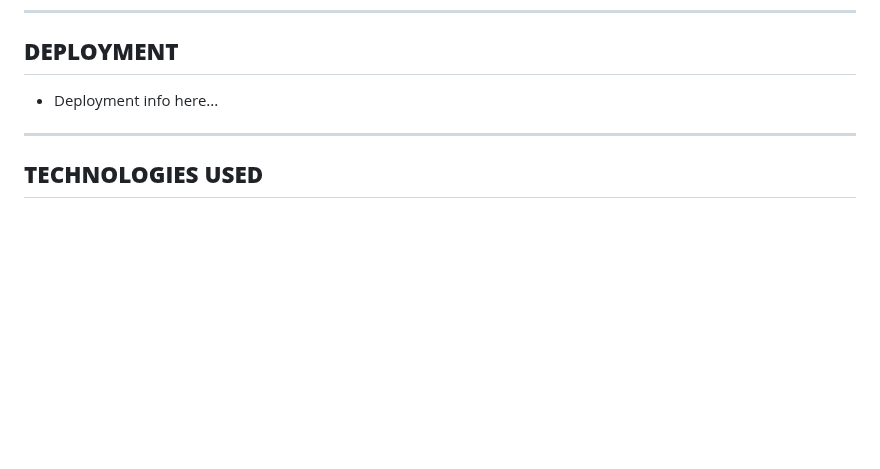
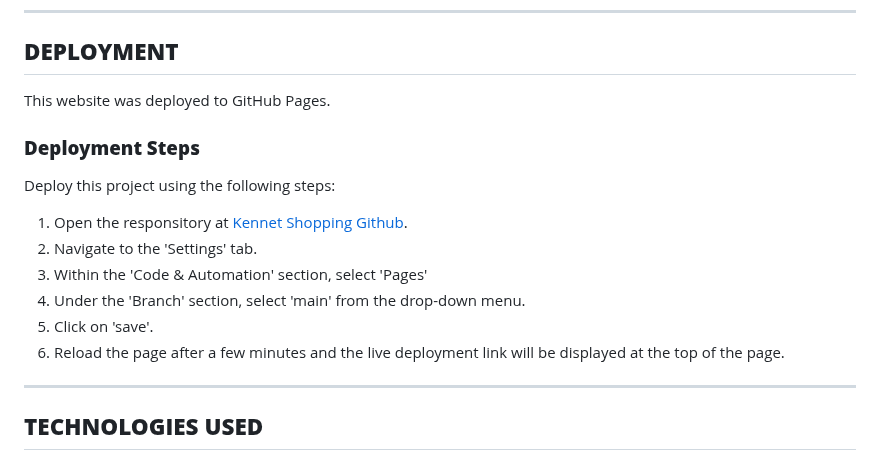
Before and after one commit to k-nadia/project-1, a Markdown page: README.md, the part around the change. GitHub-like rendering; blank space fills up the shorter version.

Commit message:
Add 'Deployment Steps' instructions to 'Deployment' section of README.md

```diff
--- a/README.md
+++ b/README.md
@@ -215,7 +215,18 @@ As a developer:
 <hr>
 
 ## **DEPLOYMENT**
-- Deployment info here...
+
+This website was deployed to GitHub Pages.
+
+### **Deployment Steps**
+
+Deploy this project using the following steps:
+1. Open the responsitory at [Kennet Shopping Github](https://github.com/k-nadia/project-1).
+2. Navigate to the 'Settings' tab.
+3. Within the 'Code & Automation' section, select 'Pages'
+4. Under the 'Branch' section, select 'main' from the drop-down menu.
+5. Click on 'save'.
+6. Reload the page after a few minutes and the live deployment link will be displayed at the top of the page.
 
 <hr>
 
```
